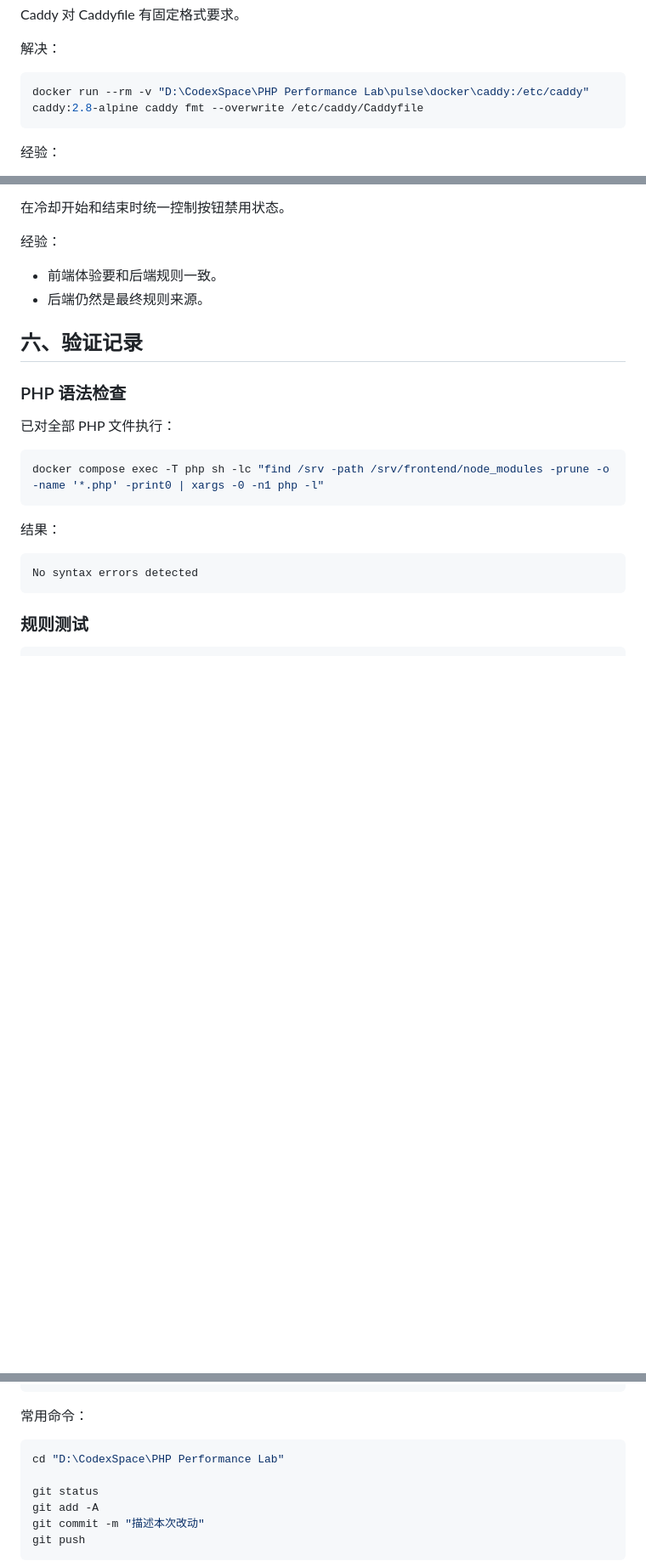
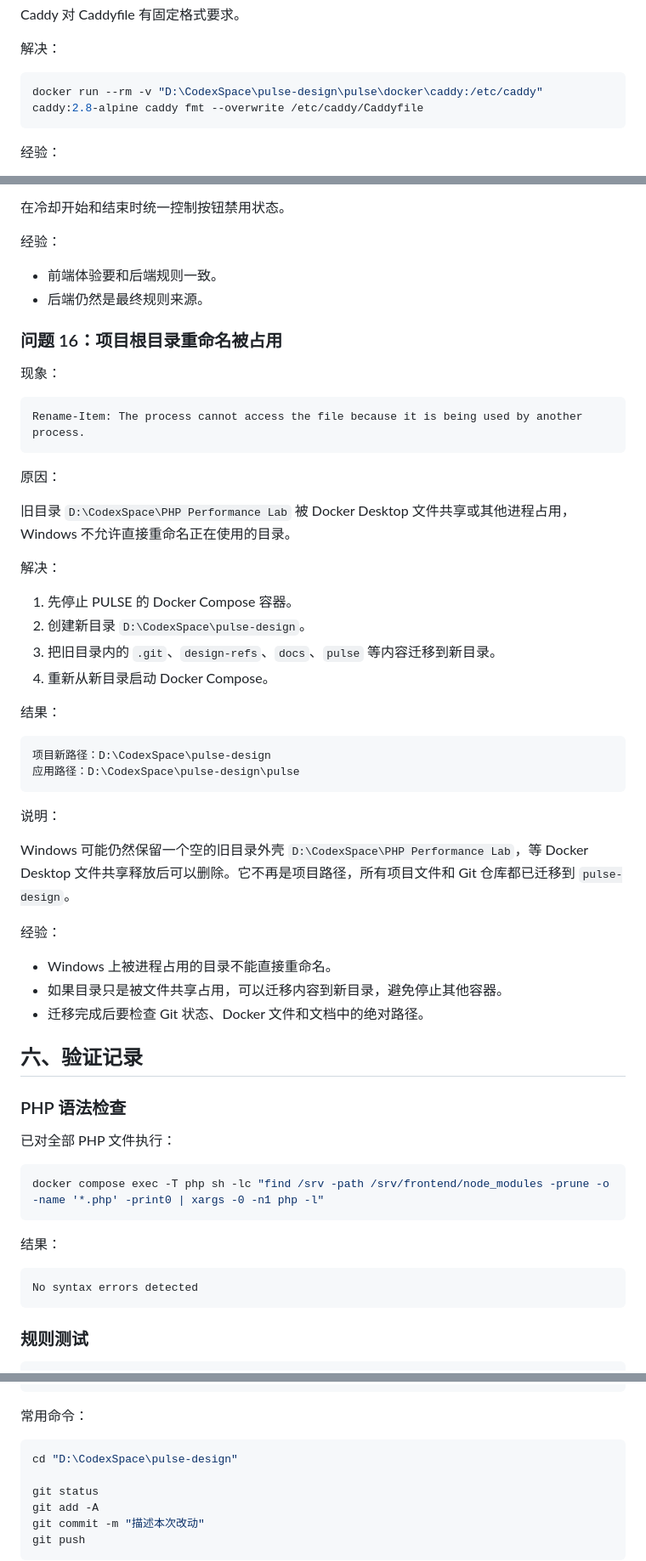
Before and after one commit to hidingdust/pulse-design, a Markdown page: docs/PULSE项目学习记录.md, 3 parts joined by grey strips. Shown at 85% size. Rendered like a GitHub page; blank space fills up the shorter version.

Commit message:
docs: update project path after rename

````diff
--- a/docs/PULSE项目学习记录.md
+++ b/docs/PULSE项目学习记录.md
@@ -693,7 +693,7 @@ Caddy 对 Caddyfile 有固定格式要求。
 解决：
 
 ```powershell
-docker run --rm -v "D:\CodexSpace\PHP Performance Lab\pulse\docker\caddy:/etc/caddy" caddy:2.8-alpine caddy fmt --overwrite /etc/caddy/Caddyfile
+docker run --rm -v "D:\CodexSpace\pulse-design\pulse\docker\caddy:/etc/caddy" caddy:2.8-alpine caddy fmt --overwrite /etc/caddy/Caddyfile
 ```
 
 经验：
@@ -737,6 +737,42 @@ docker compose up -d --build
 
 - 前端体验要和后端规则一致。
 - 后端仍然是最终规则来源。
+
+### 问题 16：项目根目录重命名被占用
+
+现象：
+
+```text
+Rename-Item: The process cannot access the file because it is being used by another process.
+```
+
+原因：
+
+旧目录 `D:\CodexSpace\PHP Performance Lab` 被 Docker Desktop 文件共享或其他进程占用，Windows 不允许直接重命名正在使用的目录。
+
+解决：
+
+1. 先停止 PULSE 的 Docker Compose 容器。
+2. 创建新目录 `D:\CodexSpace\pulse-design`。
+3. 把旧目录内的 `.git`、`design-refs`、`docs`、`pulse` 等内容迁移到新目录。
+4. 重新从新目录启动 Docker Compose。
+
+结果：
+
+```text
+项目新路径：D:\CodexSpace\pulse-design
+应用路径：D:\CodexSpace\pulse-design\pulse
+```
+
+说明：
+
+Windows 可能仍然保留一个空的旧目录外壳 `D:\CodexSpace\PHP Performance Lab`，等 Docker Desktop 文件共享释放后可以删除。它不再是项目路径，所有项目文件和 Git 仓库都已迁移到 `pulse-design`。
+
+经验：
+
+- Windows 上被进程占用的目录不能直接重命名。
+- 如果目录只是被文件共享占用，可以迁移内容到新目录，避免停止其他容器。
+- 迁移完成后要检查 Git 状态、Docker 文件和文档中的绝对路径。
 
 ## 六、验证记录
 
@@ -871,7 +907,7 @@ master -> origin/master
 常用命令：
 
 ```powershell
-cd "D:\CodexSpace\PHP Performance Lab"
+cd "D:\CodexSpace\pulse-design"
 
 git status
 git add -A
````
Also changed, not shown: other parts of docs/PULSE项目学习记录.md (+1 -1 lines), pulse/README.md (+1 -1 lines).
